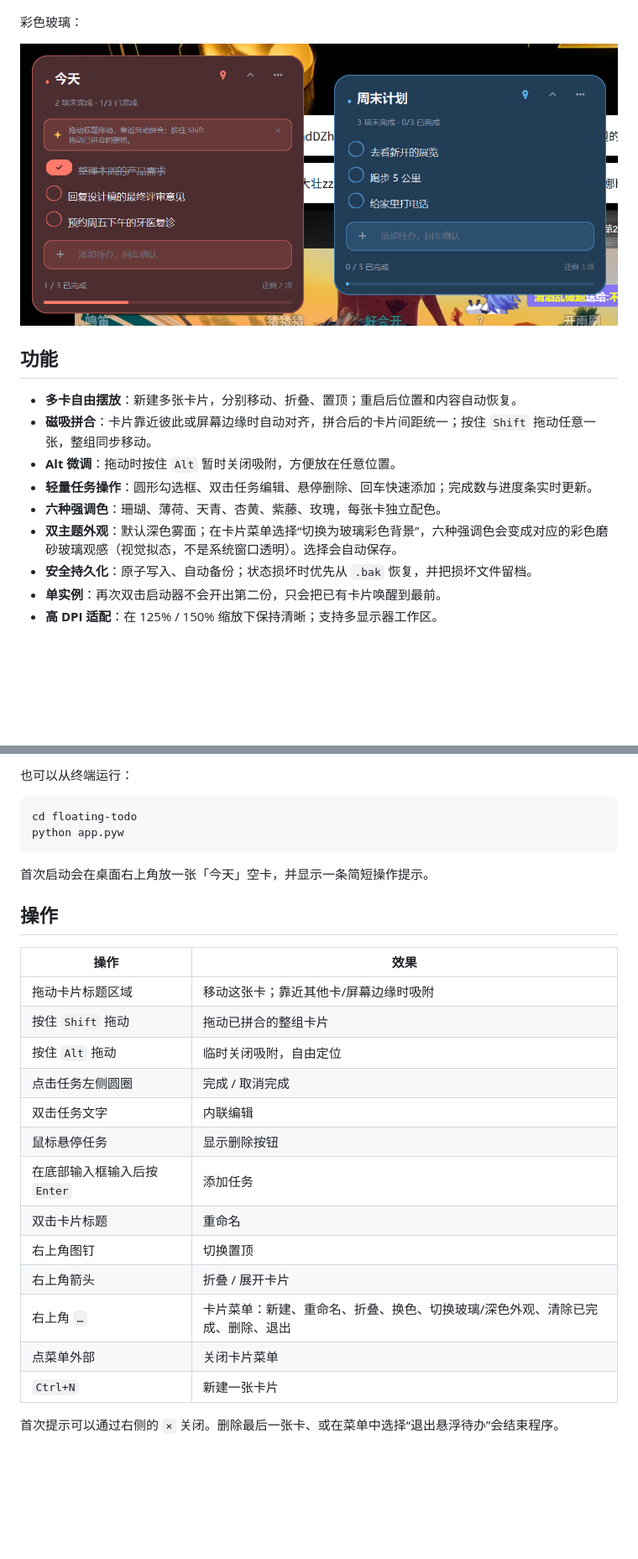
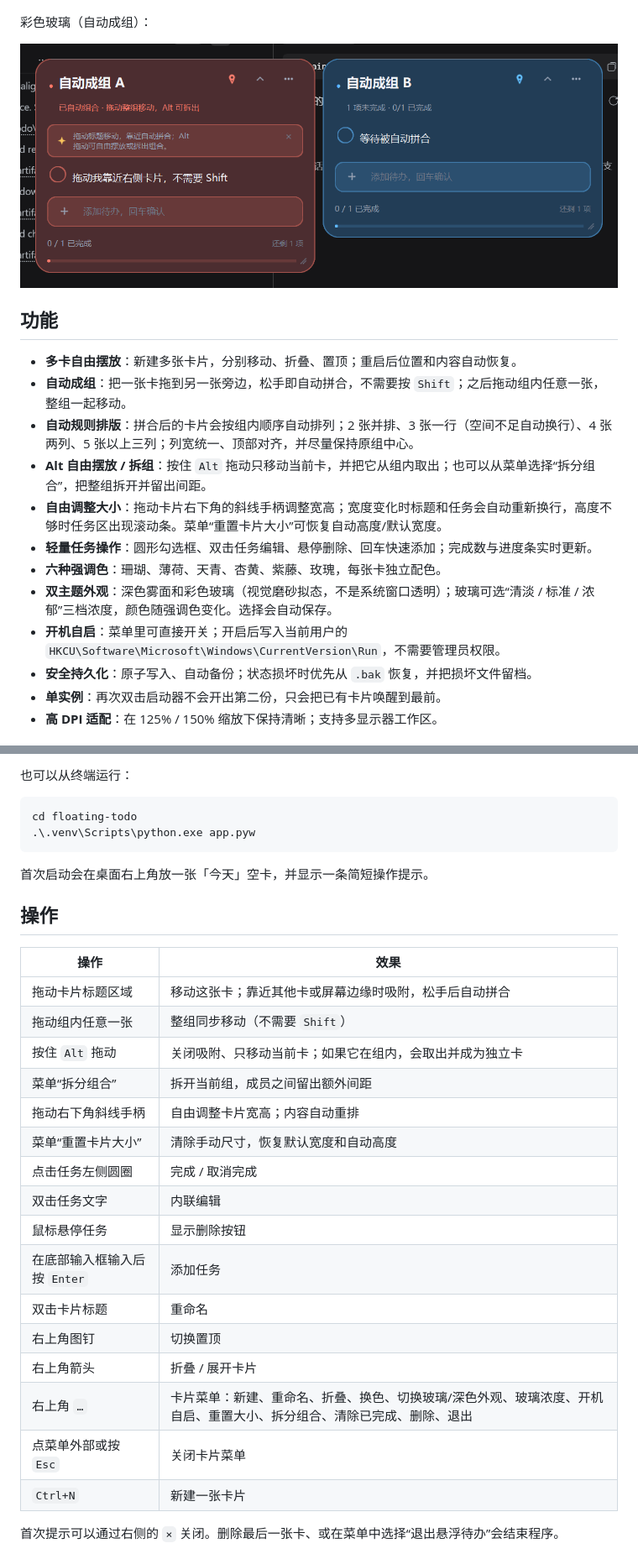
Before and after one commit to zzxx-123/floating-todo, a Markdown page: README.md, 2 parts joined by grey strips. Shown at 84% size. Rendered like a GitHub page; pictures changed too: docs/preview-glass.png; blank space fills up the shorter version.

````diff
--- a/README.md
+++ b/README.md
@@ -6,18 +6,21 @@
 
 ![悬浮待办预览](docs/preview.png)
 
-彩色玻璃：
+彩色玻璃（自动成组）：
 
 ![悬浮待办玻璃主题](docs/preview-glass.png)
 
 ## 功能
 
 - **多卡自由摆放**：新建多张卡片，分别移动、折叠、置顶；重启后位置和内容自动恢复。
-- **磁吸拼合**：卡片靠近彼此或屏幕边缘时自动对齐，拼合后的卡片间距统一；按住 `Shift` 拖动任意一张，整组同步移动。
-- **Alt 微调**：拖动时按住 `Alt` 暂时关闭吸附，方便放在任意位置。
+- **自动成组**：把一张卡拖到另一张旁边，松手即自动拼合，不需要按 `Shift`；之后拖动组内任意一张，整组一起移动。
+- **自动规则排版**：拼合后的卡片会按组内顺序自动排列；2 张并排、3 张一行（空间不足自动换行）、4 张两列、5 张以上三列；列宽统一、顶部对齐，并尽量保持原组中心。
+- **Alt 自由摆放 / 拆组**：按住 `Alt` 拖动只移动当前卡，并把它从组内取出；也可以从菜单选择“拆分组合”，把整组拆开并留出间距。
+- **自由调整大小**：拖动卡片右下角的斜线手柄调整宽高；宽度变化时标题和任务会自动重新换行，高度不够时任务区出现滚动条。菜单“重置卡片大小”可恢复自动高度/默认宽度。
 - **轻量任务操作**：圆形勾选框、双击任务编辑、悬停删除、回车快速添加；完成数与进度条实时更新。
 - **六种强调色**：珊瑚、薄荷、天青、杏黄、紫藤、玫瑰，每张卡独立配色。
-- **双主题外观**：默认深色雾面；在卡片菜单选择“切换为玻璃彩色背景”，六种强调色会变成对应的彩色磨砂玻璃观感（视觉拟态，不是系统窗口透明）。选择会自动保存。
+- **双主题外观**：深色雾面和彩色玻璃（视觉磨砂拟态，不是系统窗口透明）；玻璃可选“清淡 / 标准 / 浓郁”三档浓度，颜色随强调色变化。选择会自动保存。
+- **开机自启**：菜单里可直接开关；开启后写入当前用户的 `HKCU\Software\Microsoft\Windows\CurrentVersion\Run`，不需要管理员权限。
 - **安全持久化**：原子写入、自动备份；状态损坏时优先从 `.bak` 恢复，并把损坏文件留档。
 - **单实例**：再次双击启动器不会开出第二份，只会把已有卡片唤醒到最前。
 - **高 DPI 适配**：在 125% / 150% 缩放下保持清晰；支持多显示器工作区。
@@ -36,7 +39,7 @@
 
 ```powershell
 cd floating-todo
-python app.pyw
+.\.venv\Scripts\python.exe app.pyw
 ```
 
 首次启动会在桌面右上角放一张「今天」空卡，并显示一条简短操作提示。
@@ -45,9 +48,12 @@ python app.pyw
 
 | 操作 | 效果 |
 | --- | --- |
-| 拖动卡片标题区域 | 移动这张卡；靠近其他卡/屏幕边缘时吸附 |
-| 按住 `Shift` 拖动 | 拖动已拼合的整组卡片 |
-| 按住 `Alt` 拖动 | 临时关闭吸附，自由定位 |
+| 拖动卡片标题区域 | 移动这张卡；靠近其他卡或屏幕边缘时吸附，松手后自动拼合 |
+| 拖动组内任意一张 | 整组同步移动（不需要 `Shift`） |
+| 按住 `Alt` 拖动 | 关闭吸附、只移动当前卡；如果它在组内，会取出并成为独立卡 |
+| 菜单“拆分组合” | 拆开当前组，成员之间留出额外间距 |
+| 拖动右下角斜线手柄 | 自由调整卡片宽高；内容自动重排 |
+| 菜单“重置卡片大小” | 清除手动尺寸，恢复默认宽度和自动高度 |
 | 点击任务左侧圆圈 | 完成 / 取消完成 |
 | 双击任务文字 | 内联编辑 |
 | 鼠标悬停任务 | 显示删除按钮 |
@@ -55,8 +61,8 @@ python app.pyw
 | 双击卡片标题 | 重命名 |
 | 右上角图钉 | 切换置顶 |
 | 右上角箭头 | 折叠 / 展开卡片 |
-| 右上角 `…` | 卡片菜单：新建、重命名、折叠、换色、切换玻璃/深色外观、清除已完成、删除、退出 |
-| 点菜单外部 | 关闭卡片菜单 |
+| 右上角 `…` | 卡片菜单：新建、重命名、折叠、换色、切换玻璃/深色外观、玻璃浓度、开机自启、重置大小、拆分组合、清除已完成、删除、退出 |
+| 点菜单外部或按 `Esc` | 关闭卡片菜单 |
 | `Ctrl+N` | 新建一张卡片 |
 
 首次提示可以通过右侧的 `×` 关闭。删除最后一张卡、或在菜单中选择“退出悬浮待办”会结束程序。
````
Also changed, not shown: other parts of README.md (+28 -12 lines), AGENTS.md (+2 -2 lines), 12 other files.
